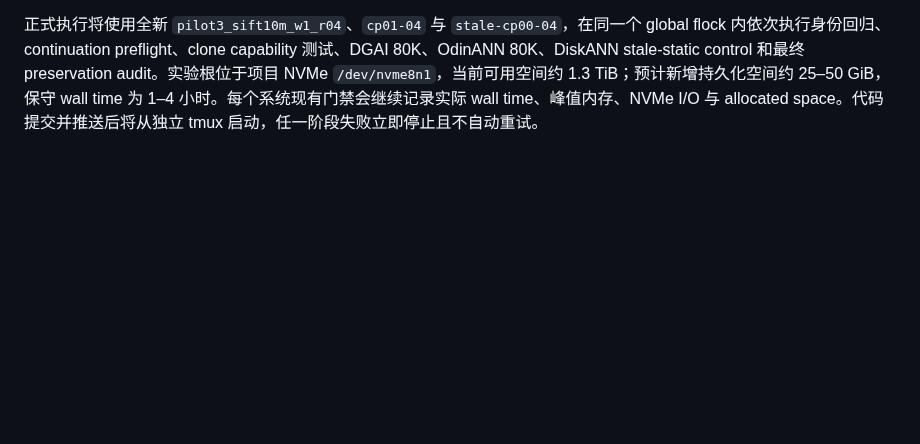
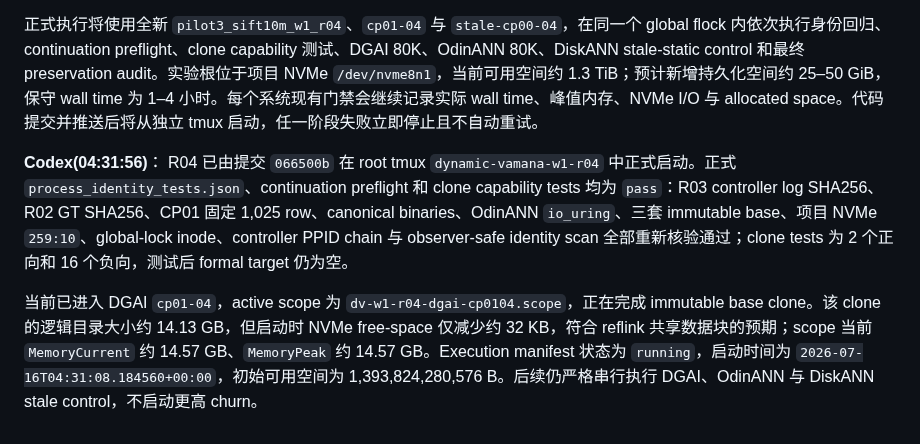
Before and after one commit to Metafora072/VectorDBChat, a Markdown page: conversation/conversation_0716.md, the part around the change. Rendered like a GitHub page; blank space fills up the shorter version.

Commit message:
experiment: announce W1 R04 launch

```diff
--- a/conversation/conversation_0716.md
+++ b/conversation/conversation_0716.md
@@ -74,3 +74,8 @@ R04 observer-safe continuation 已按门禁实现并完成提交前验证。新
 Clone helper 已改为由 `W1_ALLOWED_CLONE_TARGET/SYSTEM/RUN/ATTEMPT` 四元 capability 推导唯一 target，不增加 `pilot3_sift10m_w1_r*` 通配规则，也不再静态绑定 R04 路径。Preflight-only 矩阵包含 2 个正向和 16 个负向用例，覆盖其他 run、其他 attempt、cross-system、缺失 capability、symlink escape、已存在 target 与错误设备；所有用例均在 clone 和目录创建前得到预期结果，测试结束后 R04 result/formal 仍不存在。独立只读代码审计指出的相对脚本路径、scope 状态覆盖、完整二次 scan、capability 泛化和 controller PPID chain 问题均已修正。
 
 正式执行将使用全新 `pilot3_sift10m_w1_r04`、`cp01-04` 与 `stale-cp00-04`，在同一个 global flock 内依次执行身份回归、continuation preflight、clone capability 测试、DGAI 80K、OdinANN 80K、DiskANN stale-static control 和最终 preservation audit。实验根位于项目 NVMe `/dev/nvme8n1`，当前可用空间约 1.3 TiB；预计新增持久化空间约 25–50 GiB，保守 wall time 为 1–4 小时。每个系统现有门禁会继续记录实际 wall time、峰值内存、NVMe I/O 与 allocated space。代码提交并推送后将从独立 tmux 启动，任一阶段失败立即停止且不自动重试。
+
+**Codex(04:31:56)**：
+R04 已由提交 `066500b` 在 root tmux `dynamic-vamana-w1-r04` 中正式启动。正式 `process_identity_tests.json`、continuation preflight 和 clone capability tests 均为 `pass`：R03 controller log SHA256、R02 GT SHA256、CP01 固定 1,025 row、canonical binaries、OdinANN `io_uring`、三套 immutable base、项目 NVMe `259:10`、global-lock inode、controller PPID chain 与 observer-safe identity scan 全部重新核验通过；clone tests 为 2 个正向和 16 个负向，测试后 formal target 仍为空。
+
+当前已进入 DGAI `cp01-04`，active scope 为 `dv-w1-r04-dgai-cp0104.scope`，正在完成 immutable base clone。该 clone 的逻辑目录大小约 14.13 GB，但启动时 NVMe free-space 仅减少约 32 KB，符合 reflink 共享数据块的预期；scope 当前 `MemoryCurrent` 约 14.57 GB、`MemoryPeak` 约 14.57 GB。Execution manifest 状态为 `running`，启动时间为 `2026-07-16T04:31:08.184560+00:00`，初始可用空间为 1,393,824,280,576 B。后续仍严格串行执行 DGAI、OdinANN 与 DiskANN stale control，不启动更高 churn。
```
